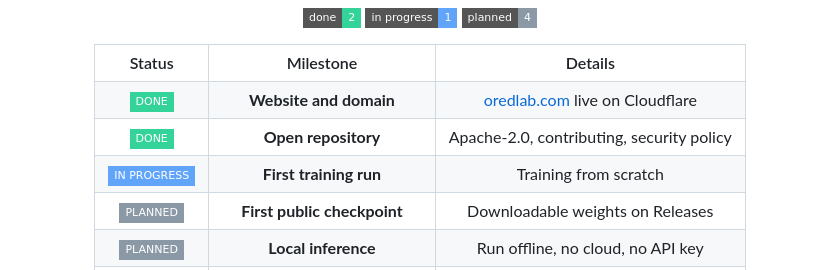
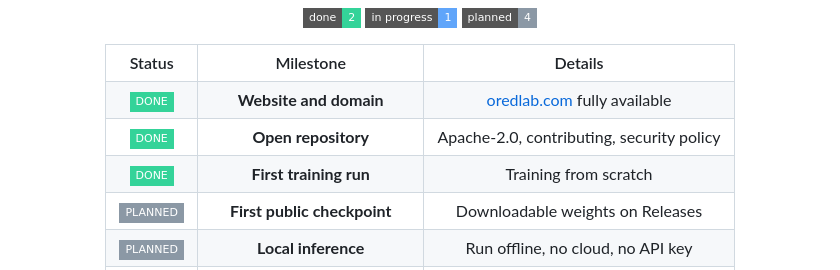
Before and after one commit to Koe458-ui/oredlab, a Markdown page: README.md, the part around the change. Drawn GitHub-style; badges without logos.

```diff
--- a/README.md
+++ b/README.md
@@ -57,7 +57,7 @@
   <tr>
     <td align="center"><img src="https://img.shields.io/badge/-DONE-34d399?style=flat-square" alt="Done" /></td>
     <td align="center"><b>Website and domain</b></td>
-    <td align="center"><a href="https://oredlab.com">oredlab.com</a> live on Cloudflare</td>
+    <td align="center"><a href="https://oredlab.com">oredlab.com</a> fully available</td>
   </tr>
   <tr>
     <td align="center"><img src="https://img.shields.io/badge/-DONE-34d399?style=flat-square" alt="Done" /></td>
@@ -65,7 +65,7 @@
     <td align="center">Apache-2.0, contributing, security policy</td>
   </tr>
   <tr>
-    <td align="center"><img src="https://img.shields.io/badge/-IN%20PROGRESS-60a5fa?style=flat-square" alt="In progress" /></td>
+    <td align="center"><img src="https://img.shields.io/badge/-DONE-34d399?style=flat-square" alt="Done" /></td>
     <td align="center"><b>First training run</b></td>
     <td align="center">Training from scratch</td>
   </tr>
```
